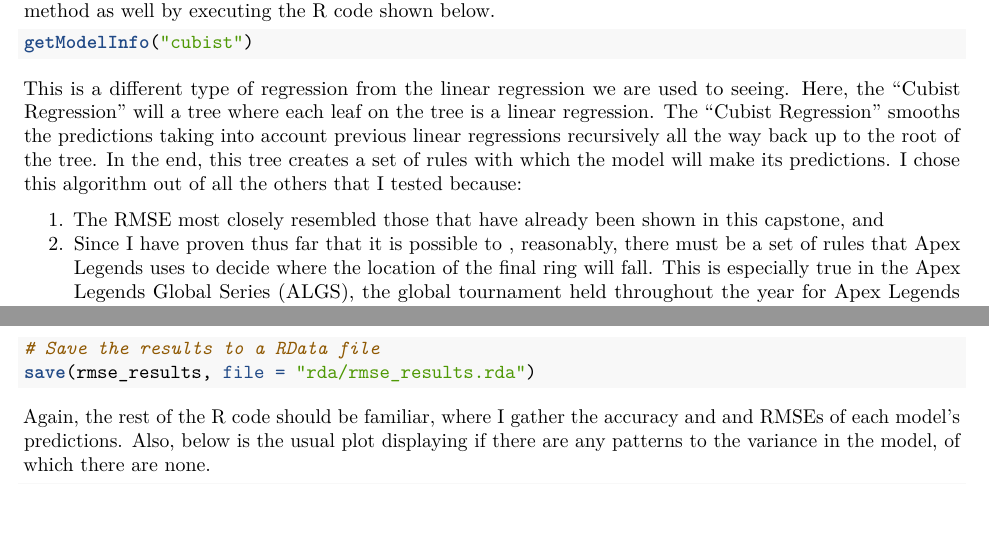
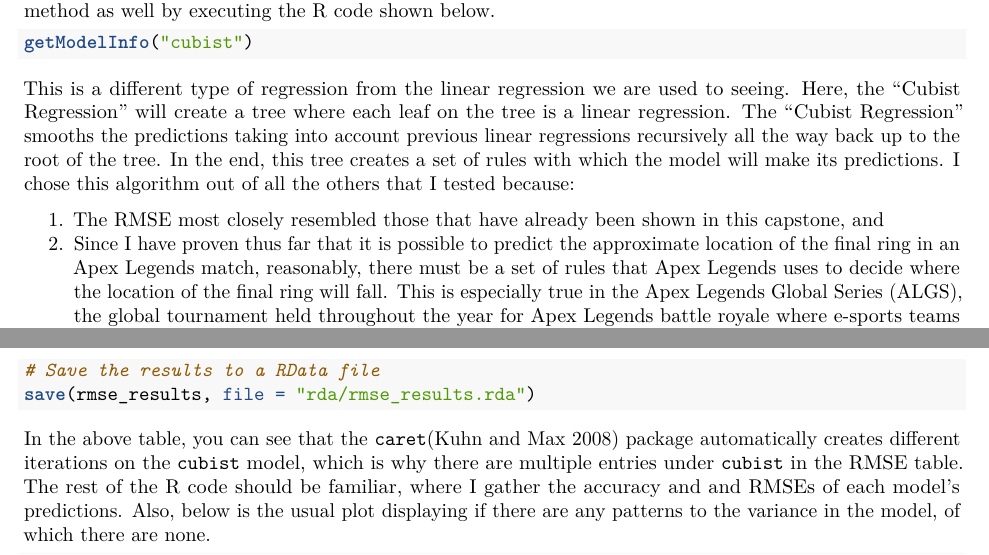
Before and after one commit to jkatsaros/edx-harvardx-data-science-apex-capstone, an R Markdown document (edx-harvardx-data-science-apexlegends-report.Rmd): two parts of pages 21 and 24 of 28, joined at a grey line, cut so that both start at the same text, the shorter picture padded with empty space. Rendered offline with R 4.5, knitr and Pandoc, then LaTeX, with nearby package versions; some code elsewhere in the file could not run offline.

Commit message:
refactor: make changes based on feedback

````diff
--- a/edx-harvardx-data-science-apexlegends-report.Rmd
+++ b/edx-harvardx-data-science-apexlegends-report.Rmd
@@ -739,10 +739,10 @@ After testing a large number of algorithms made available through the `caret`[@c
 getModelInfo("cubist")
 ```
 
-This is a different type of regression from the linear regression we are used to seeing. Here, the "Cubist Regression" will a tree where each leaf on the tree is a linear regression. The "Cubist Regression" smooths the predictions taking into account previous linear regressions recursively all the way back up to the root of the tree. In the end, this tree creates a set of rules with which the model will make its predictions. I chose this algorithm out of all the others that I tested because:
+This is a different type of regression from the linear regression we are used to seeing. Here, the "Cubist Regression" will create a tree where each leaf on the tree is a linear regression. The "Cubist Regression" smooths the predictions taking into account previous linear regressions recursively all the way back up to the root of the tree. In the end, this tree creates a set of rules with which the model will make its predictions. I chose this algorithm out of all the others that I tested because:
 
 1. The RMSE most closely resembled those that have already been shown in this capstone, and
-2. Since I have proven thus far that it is possible to , reasonably, there must be a set of rules that Apex Legends uses to decide where the location of the final ring will fall. This is especially true in the Apex Legends Global Series (ALGS), the global tournament held throughout the year for Apex Legends battle royale where e-sports teams from all over the Earth battle it out to be the best of the best at Apex Legends. The ring destinations in each match for the ALGS are predetermined to create the most interesting situations in each game, which means there are rules that ultimately decide the location of the final ring in an Apex Legends match.
+2. Since I have proven thus far that it is possible to predict the approximate location of the final ring in an Apex Legends match, reasonably, there must be a set of rules that Apex Legends uses to decide where the location of the final ring will fall. This is especially true in the Apex Legends Global Series (ALGS), the global tournament held throughout the year for Apex Legends battle royale where e-sports teams from all over the Earth battle it out to be the best of the best at Apex Legends. The ring destinations in each match for the ALGS are predetermined to create the most interesting situations in each game, which means there are rules that ultimately decide the location of the final ring in an Apex Legends match.
 
 ```{r, echo = TRUE, message = FALSE, warning = FALSE, eval = TRUE}
 # Cubist Regression
@@ -848,7 +848,7 @@ rmse_results %>% knitr::kable()
 save(rmse_results, file = "rda/rmse_results.rda")
 ```
 
-Again, the rest of the R code should be familiar, where I gather the accuracy and and RMSEs of each model's predictions. Also, below is the usual plot displaying if there are any patterns to the variance in the model, of which there are none.
+In the above table, you can see that the `caret`[@caret] package automatically creates different iterations on the `cubist` model, which is why there are multiple entries under `cubist` in the RMSE table. The rest of the R code should be familiar, where I gather the accuracy and and RMSEs of each model's predictions. Also, below is the usual plot displaying if there are any patterns to the variance in the model, of which there are none.
 
 ```{r, echo = TRUE, message = FALSE, warning = FALSE, eval = TRUE}
 # Plot the fitted against the residuals of the x_model
````
Also changed, not shown: rda/accuracy_results.rda, rda/apex_data_wide.rda, rda/rmse_results.rda.
